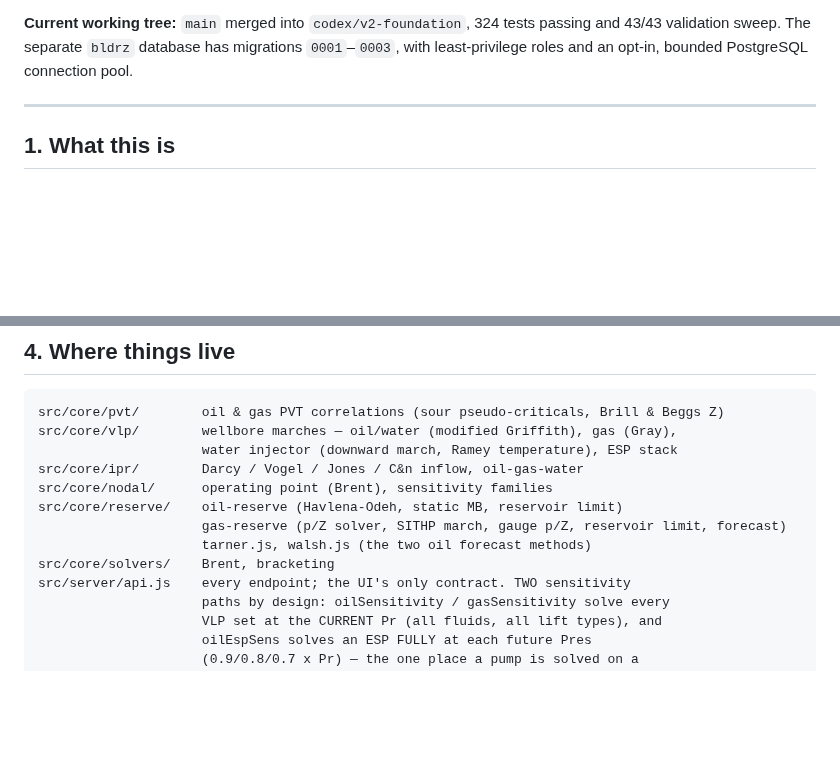
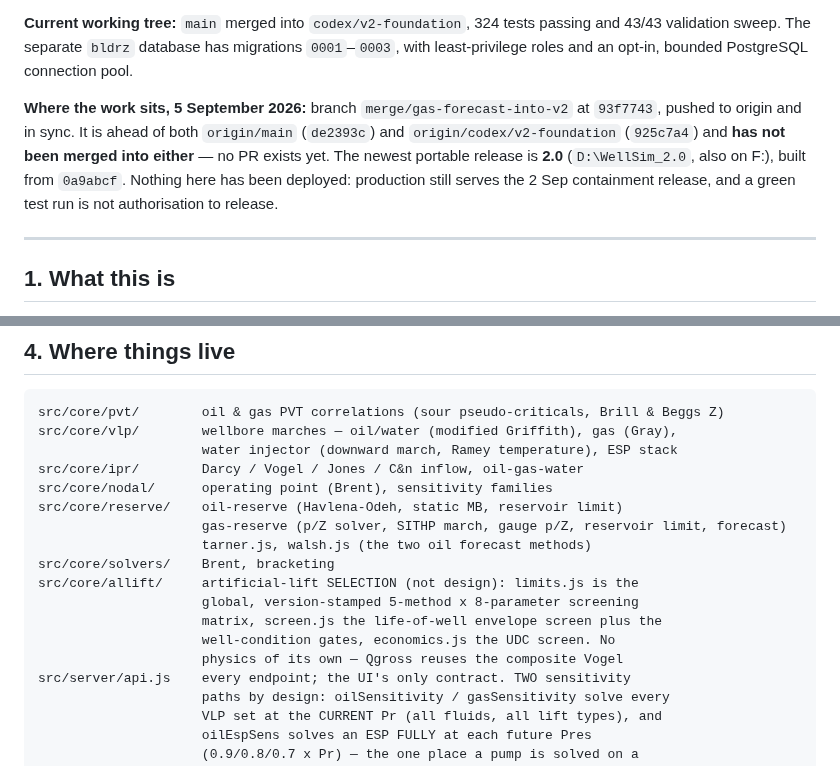
Before and after one commit to aleimam/wellsim, a Markdown page: HANDOVER.md, 2 parts joined by grey strips. Drawn GitHub-style; blank space fills up the shorter version.

Commit message:
Handover: record the lift-selection module and where the work actually sits.
Section 4 listed every core domain except src/core/allift, the newest one - a
handover that omits a whole module is the kind of gap someone rediscovers as a
surprise. It now says what the three files are and, as importantly, that the
module has no physics of its own: Qgross reuses the composite Vogel.

The header now states the branch position rather than leaving it to be
inferred: merge/gas-forecast-into-v2 at 93f7743, pushed and in sync, ahead of
both origin/main and origin/codex/v2-foundation, merged into neither, no PR.
Portable 2.0 from 0a9abcf. And the standing rule repeated where it will be
read: nothing here is deployed, and a green test run is not authorisation.

Co-Authored-By: Claude Opus 5 <noreply@anthropic.com>

```diff
--- a/HANDOVER.md
+++ b/HANDOVER.md
@@ -14,6 +14,14 @@ you deploy, or you will roll that containment back.
 324 tests passing and 43/43 validation sweep. The separate `bldrz`
 database has migrations `0001`–`0003`, with least-privilege roles and an
 opt-in, bounded PostgreSQL connection pool.
+
+**Where the work sits, 5 September 2026:** branch
+`merge/gas-forecast-into-v2` at `93f7743`, pushed to origin and in sync. It is
+ahead of both `origin/main` (`de2393c`) and `origin/codex/v2-foundation`
+(`925c7a4`) and **has not been merged into either** — no PR exists yet. The
+newest portable release is **2.0** (`D:\WellSim_2.0`, also on F:), built from
+`0a9abcf`. Nothing here has been deployed: production still serves the 2 Sep
+containment release, and a green test run is not authorisation to release.
 
 ---
 
@@ -82,6 +90,11 @@ src/core/reserve/    oil-reserve (Havlena-Odeh, static MB, reservoir limit)
                      gas-reserve (p/Z solver, SITHP march, gauge p/Z, reservoir limit, forecast)
                      tarner.js, walsh.js (the two oil forecast methods)
 src/core/solvers/    Brent, bracketing
+src/core/allift/     artificial-lift SELECTION (not design): limits.js is the
+                     global, version-stamped 5-method x 8-parameter screening
+                     matrix, screen.js the life-of-well envelope screen plus the
+                     well-condition gates, economics.js the UDC screen. No
+                     physics of its own — Qgross reuses the composite Vogel
 src/server/api.js    every endpoint; the UI's only contract. TWO sensitivity
                      paths by design: oilSensitivity / gasSensitivity solve every
                      VLP set at the CURRENT Pr (all fluids, all lift types), and
```
